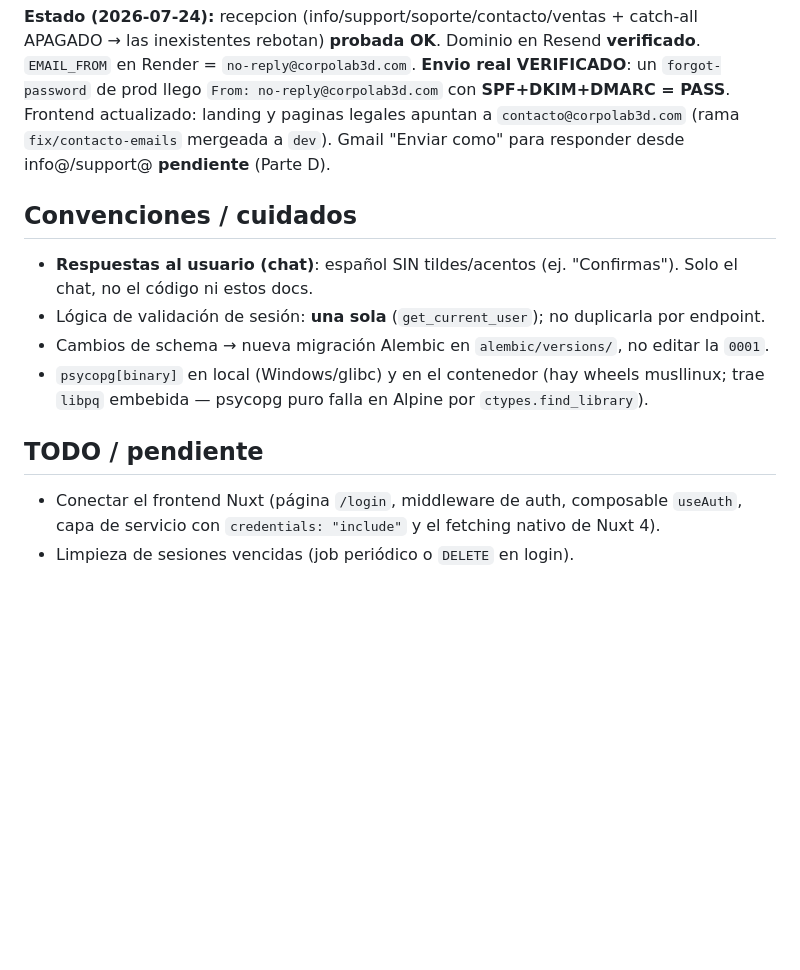
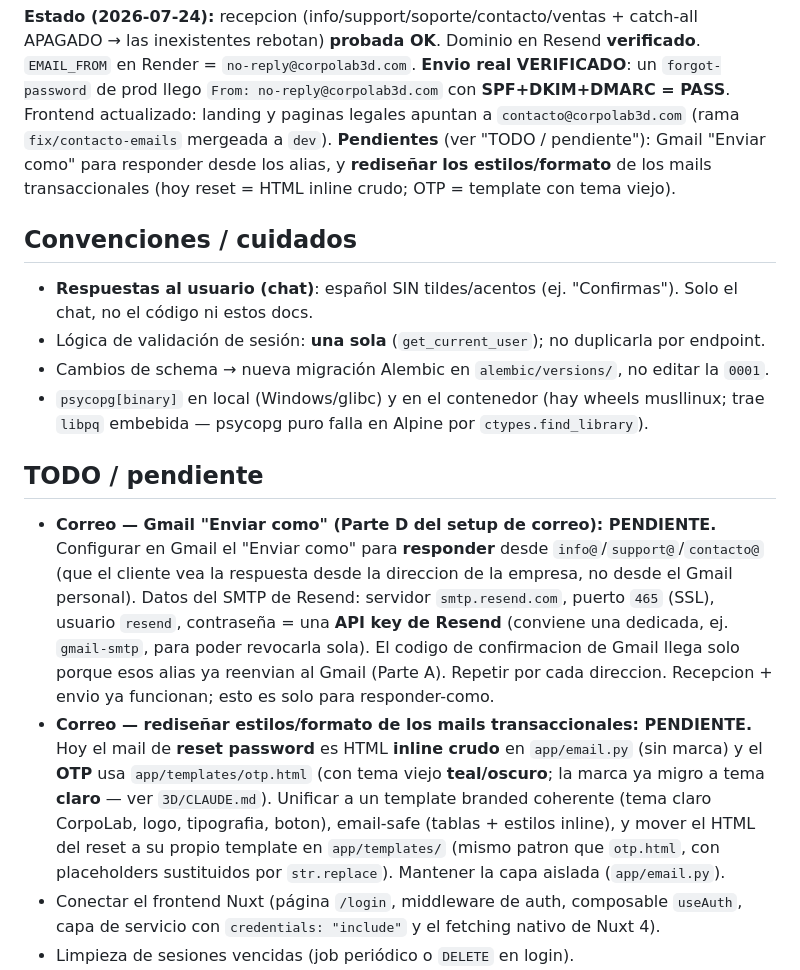
Before and after one commit to leonardocueto/backend-corpo3d, a Markdown page: CLAUDE.md, the part around the change. GitHub-like rendering; blank space fills up the shorter version.

Commit message:
docs: TODOs de correo (Gmail enviar-como + rediseno de templates de mails)

```diff
--- a/CLAUDE.md
+++ b/CLAUDE.md
@@ -235,7 +235,9 @@ las inexistentes rebotan) **probada OK**. Dominio en Resend **verificado**. `EMA
 = `no-reply@corpolab3d.com`. **Envio real VERIFICADO**: un `forgot-password` de prod llego
 `From: no-reply@corpolab3d.com` con **SPF+DKIM+DMARC = PASS**. Frontend actualizado: landing y
 paginas legales apuntan a `contacto@corpolab3d.com` (rama `fix/contacto-emails` mergeada a `dev`).
-Gmail "Enviar como" para responder desde info@/support@ **pendiente** (Parte D).
+**Pendientes** (ver "TODO / pendiente"): Gmail "Enviar como" para responder desde los alias, y
+**rediseñar los estilos/formato** de los mails transaccionales (hoy reset = HTML inline crudo;
+OTP = template con tema viejo).
 
 ## Convenciones / cuidados
 
@@ -248,6 +250,20 @@ Gmail "Enviar como" para responder desde info@/support@ **pendiente** (Parte D).
 
 ## TODO / pendiente
 
+- **Correo — Gmail "Enviar como" (Parte D del setup de correo): PENDIENTE.** Configurar en Gmail
+  el "Enviar como" para **responder** desde `info@`/`support@`/`contacto@` (que el cliente vea la
+  respuesta desde la direccion de la empresa, no desde el Gmail personal). Datos del SMTP de
+  Resend: servidor `smtp.resend.com`, puerto `465` (SSL), usuario `resend`, contraseña = una
+  **API key de Resend** (conviene una dedicada, ej. `gmail-smtp`, para poder revocarla sola). El
+  codigo de confirmacion de Gmail llega solo porque esos alias ya reenvian al Gmail (Parte A).
+  Repetir por cada direccion. Recepcion + envio ya funcionan; esto es solo para responder-como.
+- **Correo — rediseñar estilos/formato de los mails transaccionales: PENDIENTE.** Hoy el mail de
+  **reset password** es HTML **inline crudo** en `app/email.py` (sin marca) y el **OTP** usa
+  `app/templates/otp.html` (con tema viejo **teal/oscuro**; la marca ya migro a tema **claro** —
+  ver `3D/CLAUDE.md`). Unificar a un template branded coherente (tema claro CorpoLab, logo,
+  tipografia, boton), email-safe (tablas + estilos inline), y mover el HTML del reset a su propio
+  template en `app/templates/` (mismo patron que `otp.html`, con placeholders sustituidos por
+  `str.replace`). Mantener la capa aislada (`app/email.py`).
 - Conectar el frontend Nuxt (página `/login`, middleware de auth, composable `useAuth`,
   capa de servicio con `credentials: "include"` y el fetching nativo de Nuxt 4).
 - Limpieza de sesiones vencidas (job periódico o `DELETE` en login).
```
